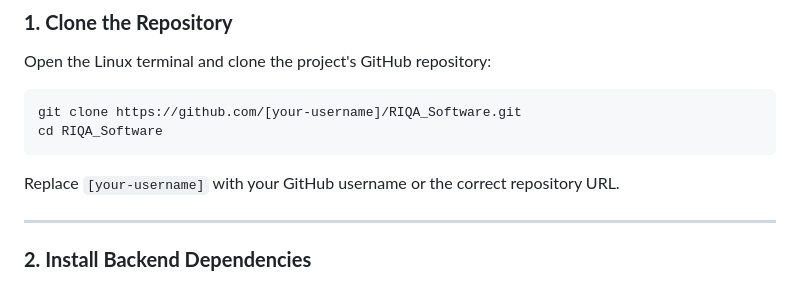
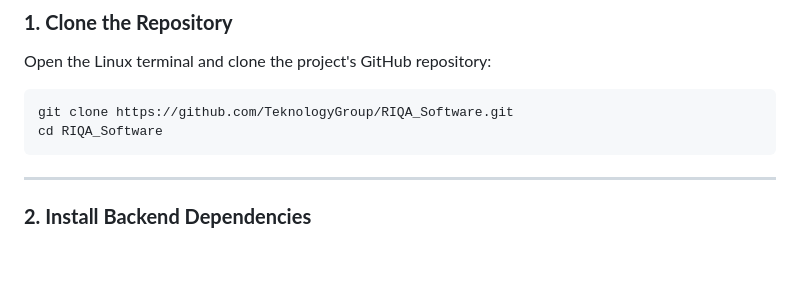
Before and after one commit to TeknologyGroup/RIQA_Software, a Markdown page: README.md, the part around the change. Rendered like a GitHub page; blank space fills up the shorter version.

````diff
--- a/README.md
+++ b/README.md
@@ -77,11 +77,10 @@ To start the **RIQA_Software** project on a Linux (Debian) terminal on a Chromeb
 Open the Linux terminal and clone the project's GitHub repository:
 
 ```bash
-git clone https://github.com/[your-username]/RIQA_Software.git
+git clone https://github.com/TeknologyGroup/RIQA_Software.git
 cd RIQA_Software
 ```
 
-Replace `[your-username]` with your GitHub username or the correct repository URL.
 
 ---
 
````
